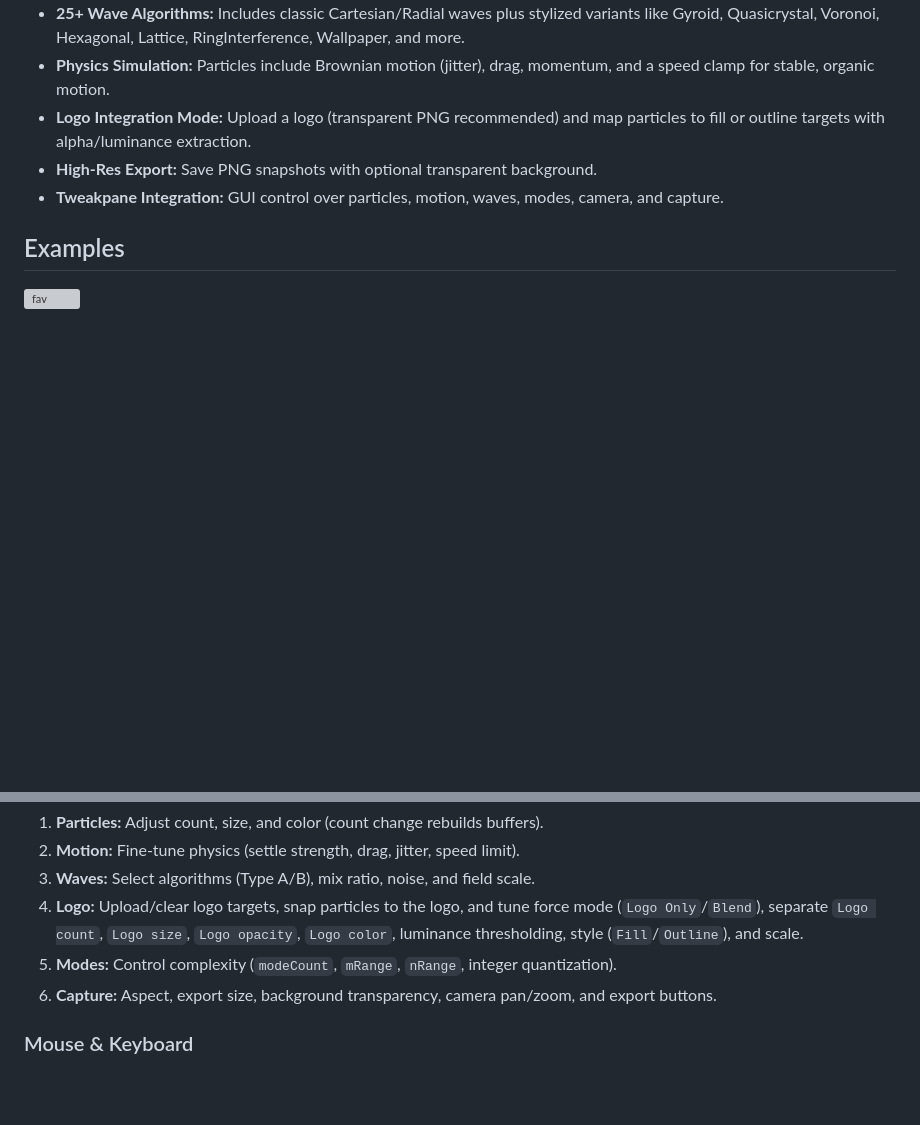
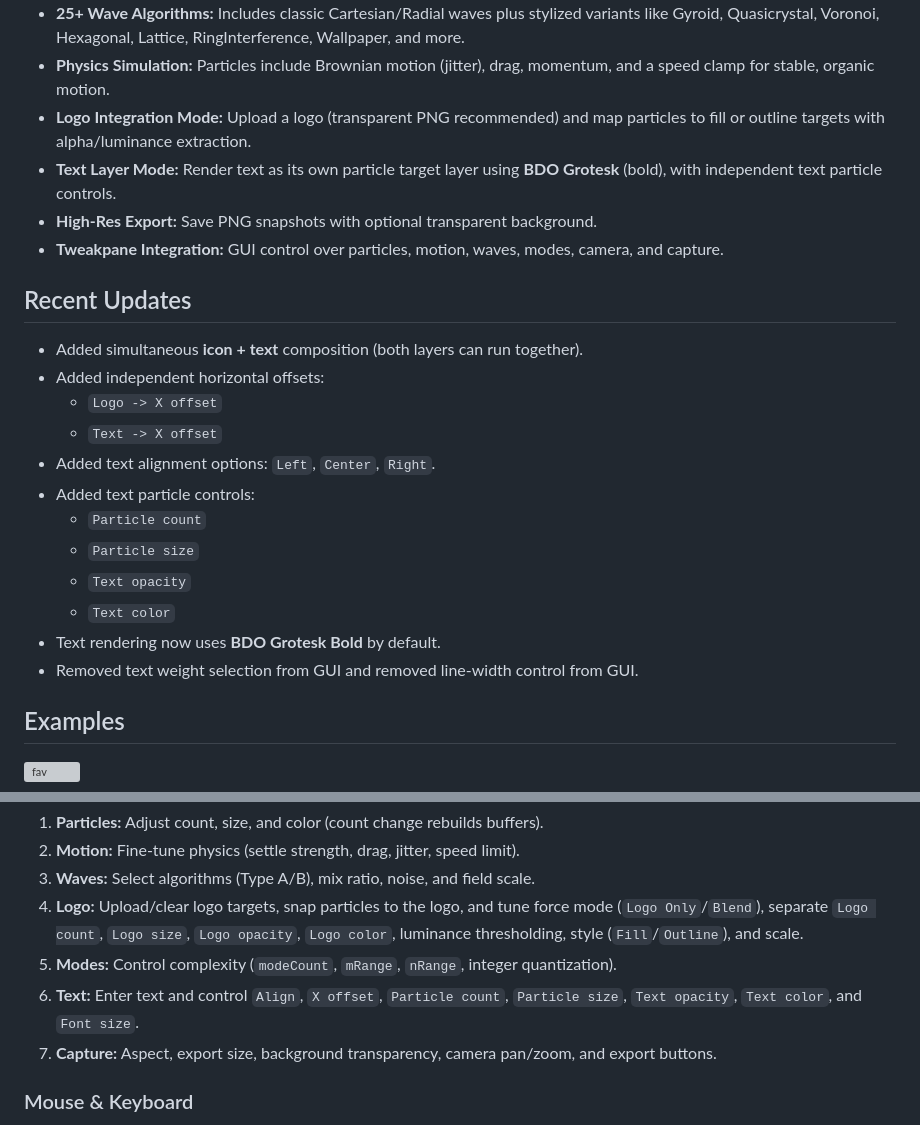
Before and after one commit to octaviaan/Chladni-Particles, a Markdown page: README.md, 2 parts joined by grey strips. GitHub-like rendering; blank space fills up the shorter version; grey boxes are pictures that could not be loaded.

```diff
--- a/README.md
+++ b/README.md
@@ -10,8 +10,24 @@ Generative art simulation built with Three.js. This project simulates Chladni fi
 - **25+ Wave Algorithms:** Includes classic Cartesian/Radial waves plus stylized variants like Gyroid, Quasicrystal, Voronoi, Hexagonal, Lattice, RingInterference, Wallpaper, and more.
 - **Physics Simulation:** Particles include Brownian motion (jitter), drag, momentum, and a speed clamp for stable, organic motion.
 - **Logo Integration Mode:** Upload a logo (transparent PNG recommended) and map particles to fill or outline targets with alpha/luminance extraction.
+- **Text Layer Mode:** Render text as its own particle target layer using **BDO Grotesk** (bold), with independent text particle controls.
 - **High-Res Export:** Save PNG snapshots with optional transparent background.
 - **Tweakpane Integration:** GUI control over particles, motion, waves, modes, camera, and capture.
+
+## Recent Updates
+
+- Added simultaneous **icon + text** composition (both layers can run together).
+- Added independent horizontal offsets:
+  - `Logo -> X offset`
+  - `Text -> X offset`
+- Added text alignment options: `Left`, `Center`, `Right`.
+- Added text particle controls:
+  - `Particle count`
+  - `Particle size`
+  - `Text opacity`
+  - `Text color`
+- Text rendering now uses **BDO Grotesk Bold** by default.
+- Removed text weight selection from GUI and removed line-width control from GUI.
 
 
 ## Examples
@@ -66,7 +82,8 @@ A Tweakpane UI is generated automatically on launch with the following folders:
 3. **Waves:** Select algorithms (Type A/B), mix ratio, noise, and field scale.
 4. **Logo:** Upload/clear logo targets, snap particles to the logo, and tune force mode (`Logo Only`/`Blend`), separate `Logo count`, `Logo size`, `Logo opacity`, `Logo color`, luminance thresholding, style (`Fill`/`Outline`), and scale.
 5. **Modes:** Control complexity (`modeCount`, `mRange`, `nRange`, integer quantization).
-6. **Capture:** Aspect, export size, background transparency, camera pan/zoom, and export buttons.
+6. **Text:** Enter text and control `Align`, `X offset`, `Particle count`, `Particle size`, `Text opacity`, `Text color`, and `Font size`.
+7. **Capture:** Aspect, export size, background transparency, camera pan/zoom, and export buttons.
 
 ### Mouse & Keyboard
 
```
